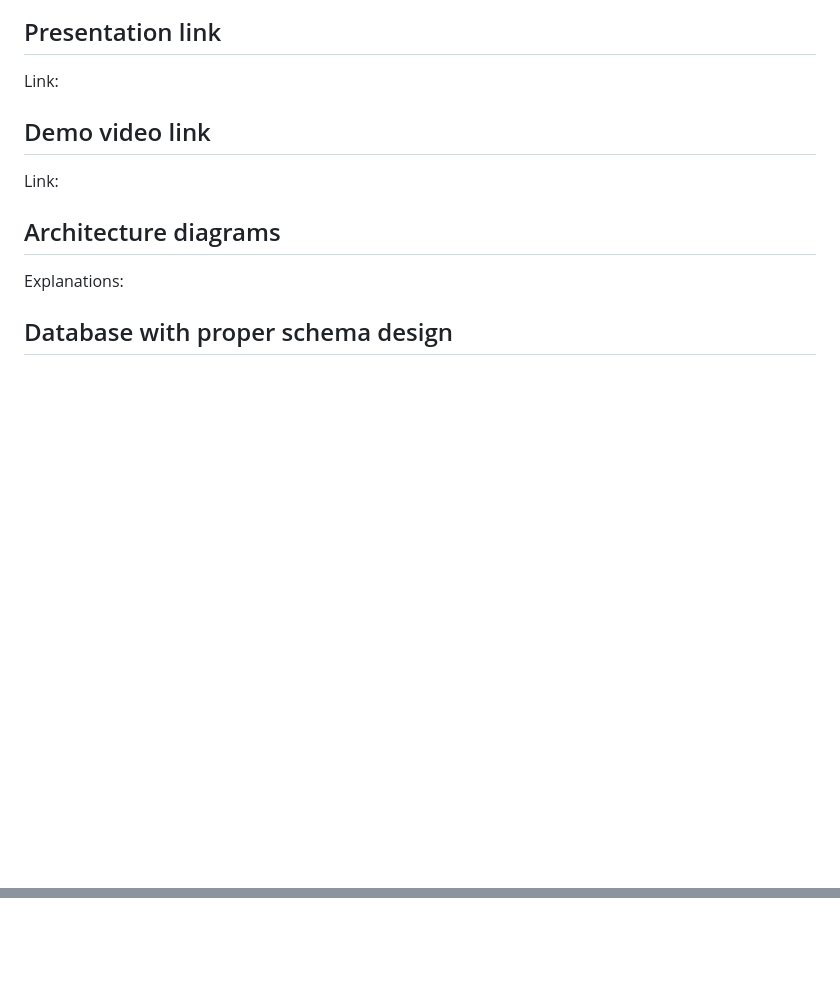
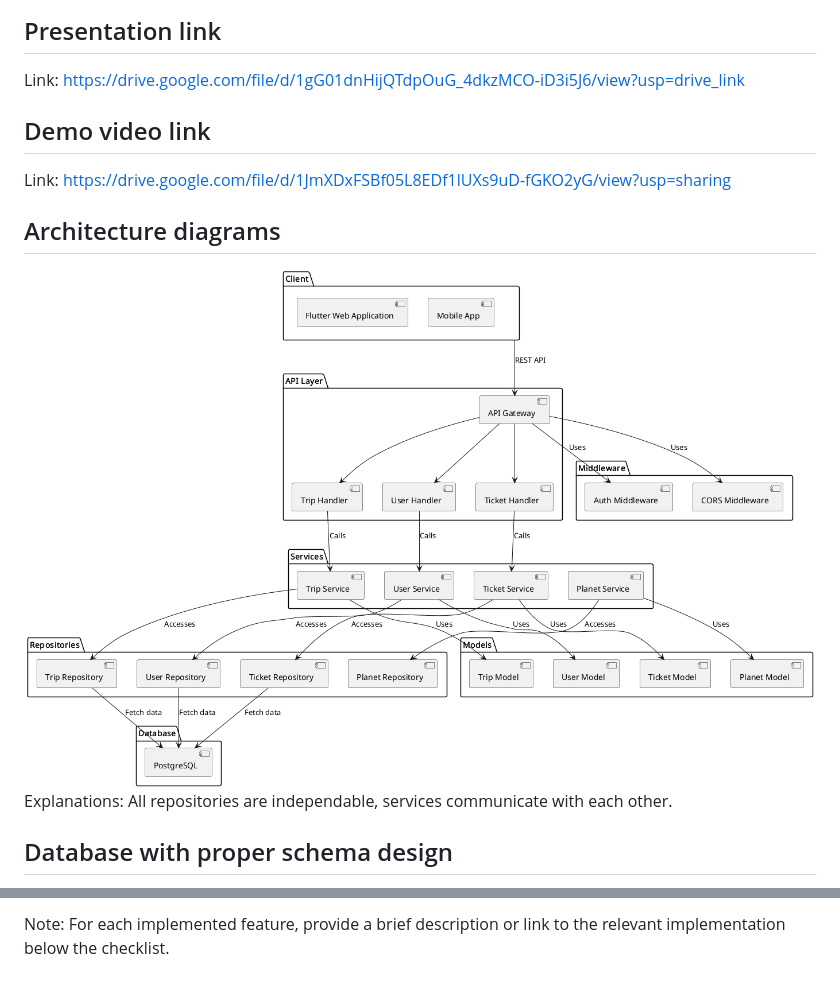
Before and after one commit to Trips-and-Tickets-Service/Trips-and-Tickets-Service, a Markdown page: README.md, 2 parts joined by grey strips. Drawn GitHub-style; pictures changed too: Screenshots and GIFs/Architecture_1.png (added); blank space fills up the shorter version.

Commit message:
feat: commit readme

```diff
--- a/README.md
+++ b/README.md
@@ -83,15 +83,17 @@
 
 ## Presentation link
 
-Link:
+Link: https://drive.google.com/file/d/1gG01dnHijQTdpOuG_4dkzMCO-iD3i5J6/view?usp=drive_link
 
 ## Demo video link
 
-Link:
+Link: https://drive.google.com/file/d/1JmXDxFSBf05L8EDf1lUXs9uD-fGKO2yG/view?usp=sharing
 
 ## Architecture diagrams
 
-Explanations:
+ <img src="./Screenshots%20and%20GIFs/Architecture_1.png" alt="Описание" width="800" />
+
+Explanations: All repositories are independable, services communicate with each other.
 
 ## Database with proper schema design
 
@@ -102,0 +158 @@ Link:
+Note: For each implemented feature, provide a brief description or link to the relevant implementation below the checklist.
```
Also changed, not shown: other parts of README.md (+55 -2 lines), Screenshots and GIFs/Architecture.png (added), 1 other file.
